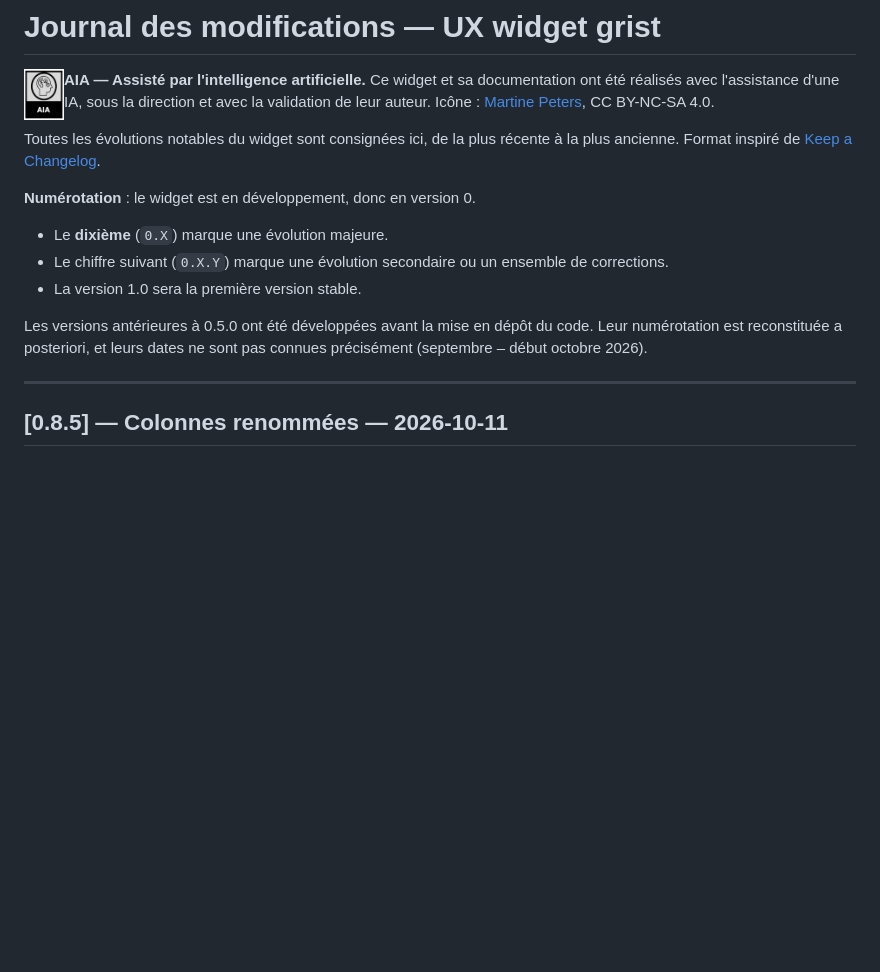
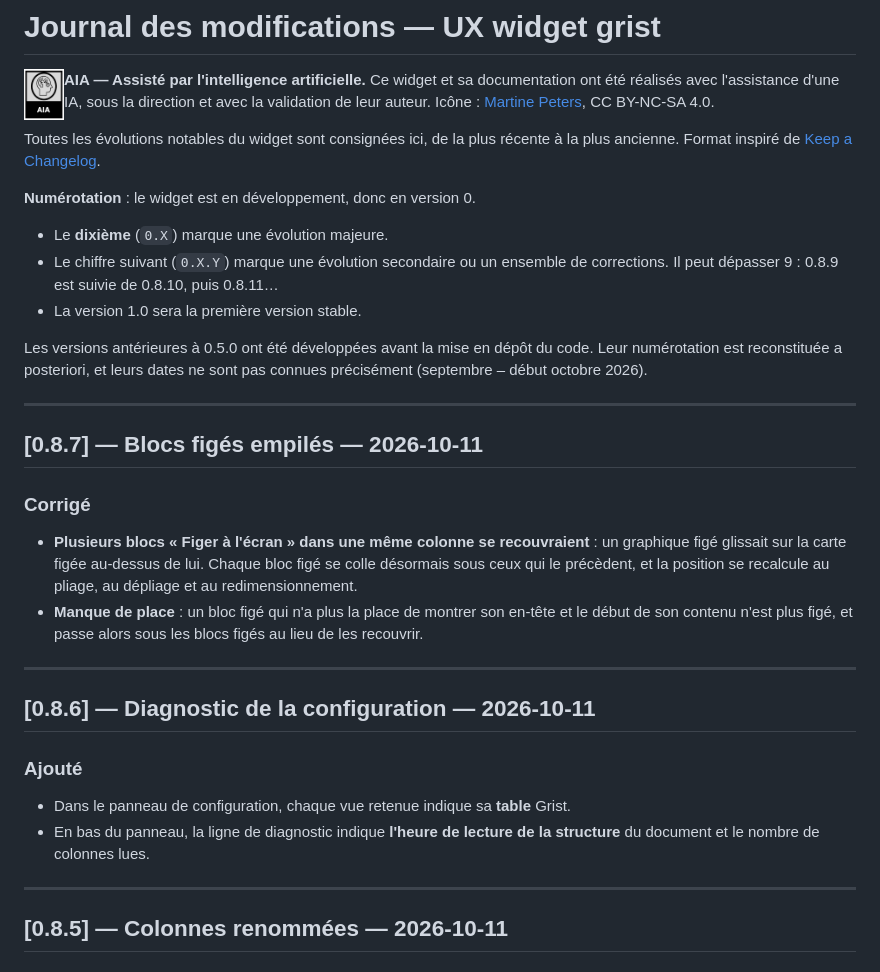
Before and after one commit to Ligures/Page_composee_grist, a Markdown page: CHANGELOG.md, the part around the change. Rendered like a GitHub page; blank space fills up the shorter version.

```diff
--- a/CHANGELOG.md
+++ b/CHANGELOG.md
@@ -8,10 +8,26 @@ Format inspiré de [Keep a Changelog](https://keepachangelog.com/fr/1.1.0/).
 
 **Numérotation** : le widget est en développement, donc en version 0.
 - Le **dixième** (`0.X`) marque une évolution majeure.
-- Le chiffre suivant (`0.X.Y`) marque une évolution secondaire ou un ensemble de corrections.
+- Le chiffre suivant (`0.X.Y`) marque une évolution secondaire ou un ensemble de corrections. Il peut dépasser 9 : 0.8.9 est suivie de 0.8.10, puis 0.8.11…
 - La version 1.0 sera la première version stable.
 
 Les versions antérieures à 0.5.0 ont été développées avant la mise en dépôt du code. Leur numérotation est reconstituée a posteriori, et leurs dates ne sont pas connues précisément (septembre – début octobre 2026).
+
+---
+
+## [0.8.7] — Blocs figés empilés — 2026-10-11
+
+### Corrigé
+- **Plusieurs blocs « Figer à l'écran » dans une même colonne se recouvraient** : un graphique figé glissait sur la carte figée au-dessus de lui. Chaque bloc figé se colle désormais sous ceux qui le précèdent, et la position se recalcule au pliage, au dépliage et au redimensionnement.
+- **Manque de place** : un bloc figé qui n'a plus la place de montrer son en-tête et le début de son contenu n'est plus figé, et passe alors sous les blocs figés au lieu de les recouvrir.
+
+---
+
+## [0.8.6] — Diagnostic de la configuration — 2026-10-11
+
+### Ajouté
+- Dans le panneau de configuration, chaque vue retenue indique sa **table** Grist.
+- En bas du panneau, la ligne de diagnostic indique **l'heure de lecture de la structure** du document et le nombre de colonnes lues.
 
 ---
 
```
